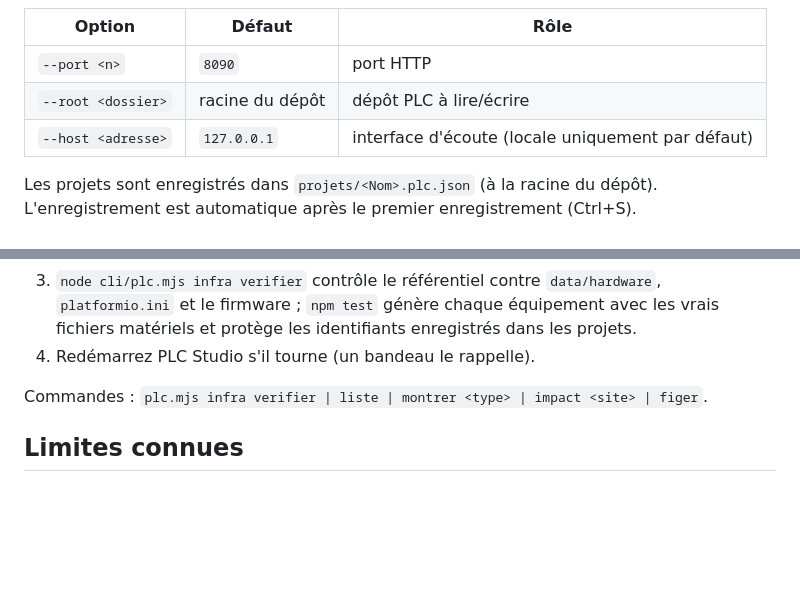
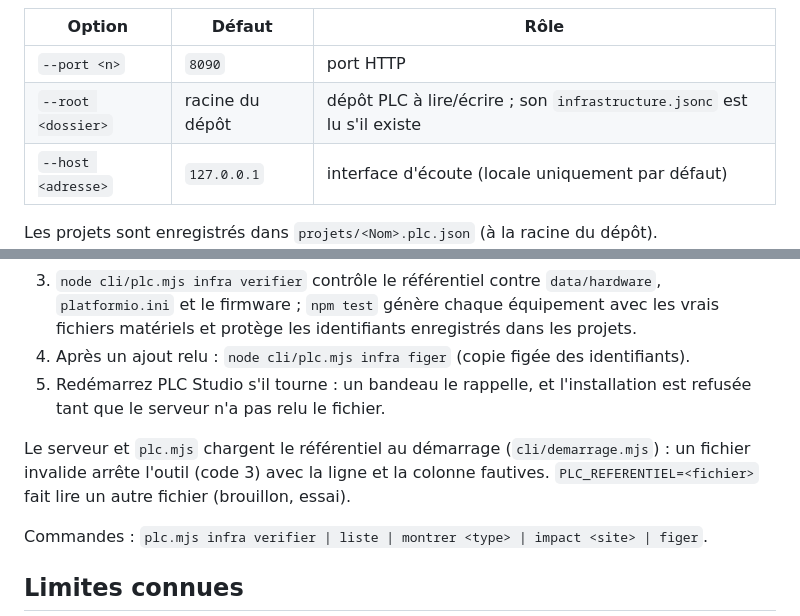
Before and after one commit to AlexisAEQ/PLC, a Markdown page: tools/plc-studio/README.md, 2 parts joined by grey strips. Rendered like a GitHub page; blank space fills up the shorter version.

```diff
--- a/tools/plc-studio/README.md
+++ b/tools/plc-studio/README.md
@@ -23,7 +23,7 @@ Options :
 | Option | Défaut | Rôle |
 |---|---|---|
 | `--port <n>` | `8090` | port HTTP |
-| `--root <dossier>` | racine du dépôt | dépôt PLC à lire/écrire |
+| `--root <dossier>` | racine du dépôt | dépôt PLC à lire/écrire ; son `infrastructure.jsonc` est lu s'il existe |
 | `--host <adresse>` | `127.0.0.1` | interface d'écoute (locale uniquement par défaut) |
 
 Les projets sont enregistrés dans `projets/<Nom>.plc.json` (à la racine du dépôt).
@@ -247,7 +247,13 @@ firmware…) : [`docs/referentiel-infrastructure.md`](../../docs/referentiel-inf
 3. `node cli/plc.mjs infra verifier` contrôle le référentiel contre `data/hardware`,
    `platformio.ini` et le firmware ; `npm test` génère chaque équipement avec les vrais
    fichiers matériels et protège les identifiants enregistrés dans les projets.
-4. Redémarrez PLC Studio s'il tourne (un bandeau le rappelle).
+4. Après un ajout relu : `node cli/plc.mjs infra figer` (copie figée des identifiants).
+5. Redémarrez PLC Studio s'il tourne : un bandeau le rappelle, et l'installation est refusée
+   tant que le serveur n'a pas relu le fichier.
+
+Le serveur et `plc.mjs` chargent le référentiel au démarrage (`cli/demarrage.mjs`) : un
+fichier invalide arrête l'outil (code 3) avec la ligne et la colonne fautives.
+`PLC_REFERENTIEL=<fichier>` fait lire un autre fichier (brouillon, essai).
 
 Commandes : `plc.mjs infra verifier | liste | montrer <type> | impact <site> | figer`.
 
```
Also changed, not shown: docs/referentiel-infrastructure.md (+47 -16 lines), 1 other file.
